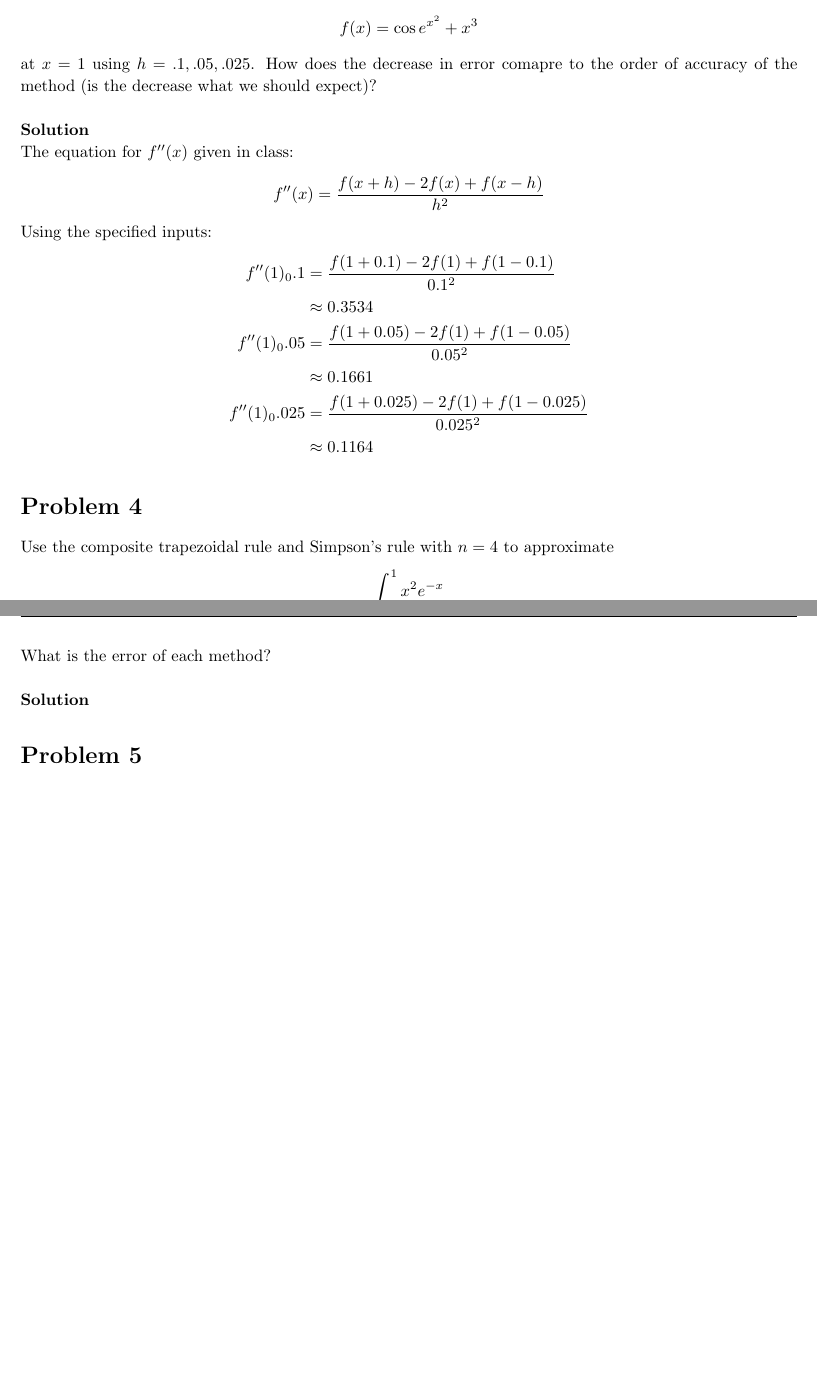
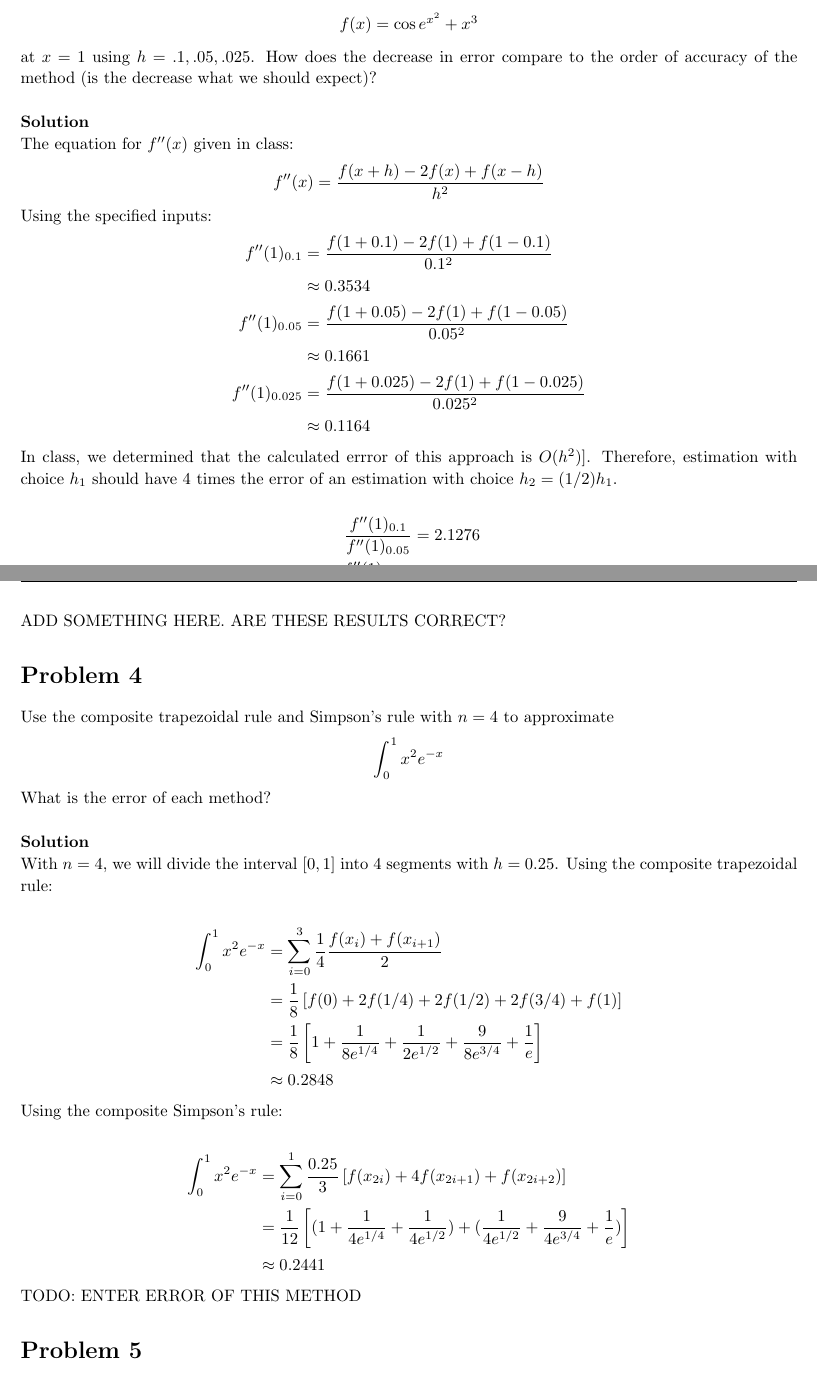
Before and after one commit to Rsullivan00/NumericalAnalysis, a LaTeX problem sheet (Hw2/report.tex): two parts of pages 3 and 4 of 5 before the commit and two parts of pages 3 and 4 of 4 after it, joined at a grey line, cut so that both start at the same text, the shorter picture padded with empty space. Compiled offline with pdfLaTeX.

Commit message:
Only a couple of small subproblems left

```diff
--- a/Hw2/report.tex
+++ b/Hw2/report.tex
@@ -29,7 +29,7 @@
 
 \pagestyle{fancy}
 \lhead{\hmwkAuthorName}
-\chead{\hmwkClass\ (\hmwkClassInstructor\ \hmwkClassTime): \hmwkTitle}
+\chead{\hmwkClass\ (\hmwkClassInstructor): \hmwkTitle}
 \rhead{\firstxmark}
 \lfoot{\lastxmark}
 \cfoot{\thepage}
@@ -239,7 +239,7 @@
         \end{split}
     \]
 
-    at \(x = 1\) using \(h = .1,.05,.025\). How does the decrease in error comapre to the order of accuracy of the method (is the decrease what we should expect)?
+    at \(x = 1\) using \(h = .1,.05,.025\). How does the decrease in error compare to the order of accuracy of the method (is the decrease what we should expect)?
 \\
 
     \textbf{Solution}
@@ -254,20 +254,31 @@
     Using the specified inputs:
     \[
         \begin{split}
-            f''(1)_0.1 &= \frac{f(1+0.1) - 2f(1) + f(1-0.1)}{0.1^2}
+            f''(1)_{0.1} &= \frac{f(1+0.1) - 2f(1) + f(1-0.1)}{0.1^2}
             \\
             &\approx 0.3534
             \\
-            f''(1)_0.05 &= \frac{f(1+0.05) - 2f(1) + f(1-0.05)}{0.05^2}
+            f''(1)_{0.05} &= \frac{f(1+0.05) - 2f(1) + f(1-0.05)}{0.05^2}
             \\
             &\approx 0.1661
             \\
-            f''(1)_0.025 &= \frac{f(1+0.025) - 2f(1) + f(1-0.025)}{0.025^2}
+            f''(1)_{0.025} &= \frac{f(1+0.025) - 2f(1) + f(1-0.025)}{0.025^2}
             \\
             &\approx 0.1164
         \end{split}
     \]
 
+In class, we determined that the calculated errror of this approach is \(O(h^2)]\). Therefore, estimation with choice \(h_1\) should have 4 times the error of an estimation with choice \(h_2 = (1/2)h_1\).
+
+    \[
+        \begin{split}
+            \frac{f''(1)_{0.1}}{f''(1)_{0.05}} = 2.1276
+            \\
+            \frac{f''(1)_{0.05}}{f''(1)_{0.025}} = 1.4270
+        \end{split}
+    \]
+
+ADD SOMETHING HERE. ARE THESE RESULTS CORRECT?
 
 \end{homeworkProblem}
 
@@ -284,8 +295,36 @@
 
     \textbf{Solution}
 
+    With \(n=4\), we will divide the interval \([0, 1]\) into 4 segments with \(h=0.25\). Using the composite trapezoidal rule:
+
+    \[
+        \begin{split}
+            \int_0^1 x^2e^{-x} &= \sum\limits_{i=0}^3 \frac{1}{4} \frac{f(x_{i}) + f(x_{i+1})}{2}
+        \\
+        &= \frac{1}{8} \left[f(0) + 2f(1/4) + 2f(1/2) + 2f(3/4) + f(1)\right]
+        \\
+        &= \frac{1}{8} \left[1 + \frac{1}{8e^{1/4}} + \frac{1}{2e^{1/2}} + \frac{9}{8e^{3/4}} + \frac{1}{e} \right]
+        \\
+        &\approx 0.2848
+        \end{split}
+    \]
+
+
+    Using the composite Simpson's rule:
+
+    \[
+        \begin{split}
+            \int_0^1 x^2e^{-x} &= \sum\limits_{i=0}^1 \frac{0.25}{3} \left[f(x_{2i}) + 4f(x_{2i+1}) + f(x_{2i+2})\right]
+        \\
+        &= \frac{1}{12} \left[(1 + \frac{1}{4e^{1/4}} + \frac{1}{4e^{1/2}}) + (\frac{1}{4e^{1/2}} + \frac{9}{4e^{3/4}} + \frac{1}{e})\right]
+        \\
+        &\approx 0.2441
+        \end{split}
+    \]
+
+    TODO: ENTER ERROR OF THIS METHOD
+    % Wolfram alpha answer: ~~ 0.16060
 \end{homeworkProblem}
-
 
 \begin{homeworkProblem}
     Determine \(c_0\), \(c_1\), and \(c_2\) such that
@@ -300,4 +339,3 @@
 
     \textbf{Solution}
 
-\end{homeworkProblem}
@@ -309,5 +356,5 @@
-\pagebreak
-
-\section{Appendix}
+\end{homeworkProblem}
+%\pagebreak
+%\section{Appendix}
 
 \end{document}
```
Also changed, not shown: Hw2/report.pdf, Hw2/report.tex (17 more changed lines), 3 other files.
